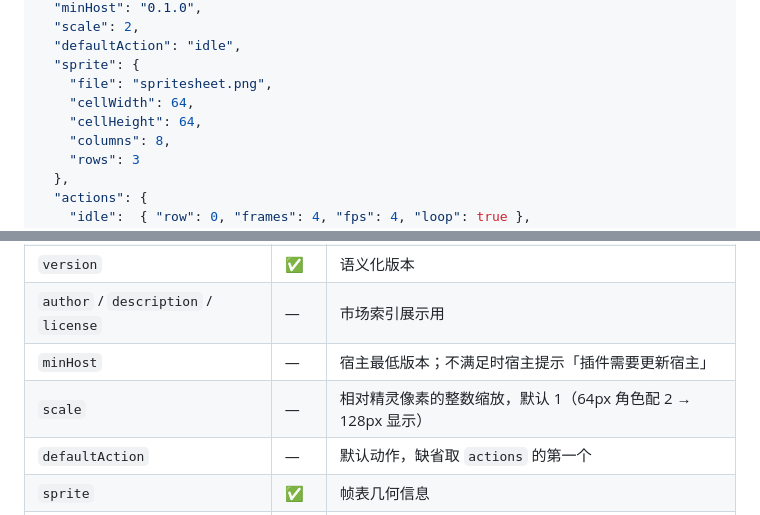
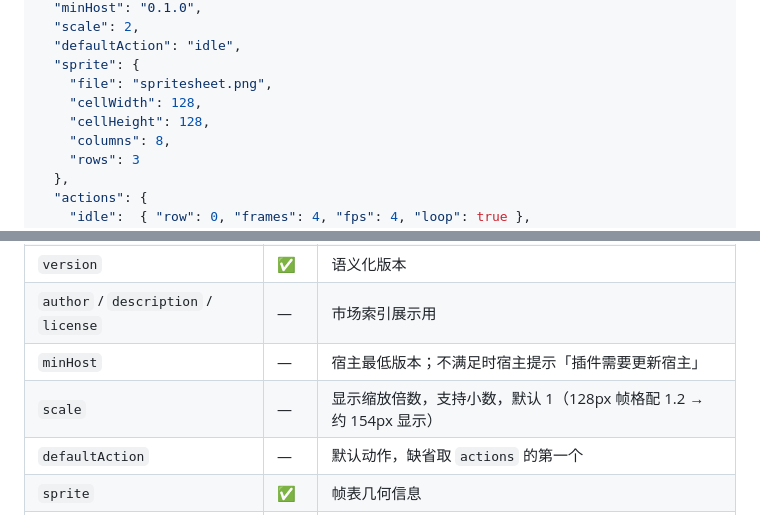
Before and after one commit to zouxin5321/zhuochong, a Markdown page: docs/PLUGIN_SPEC.md, 2 parts joined by grey strips. Drawn GitHub-style.

```diff
--- a/docs/PLUGIN_SPEC.md
+++ b/docs/PLUGIN_SPEC.md
@@ -38,8 +38,8 @@
   "defaultAction": "idle",
   "sprite": {
     "file": "spritesheet.png",
-    "cellWidth": 64,
-    "cellHeight": 64,
+    "cellWidth": 128,
+    "cellHeight": 128,
     "columns": 8,
     "rows": 3
   },
@@ -60,7 +60,7 @@
 | `version` | ✅ | 语义化版本 |
 | `author` / `description` / `license` | — | 市场索引展示用 |
 | `minHost` | — | 宿主最低版本；不满足时宿主提示「插件需要更新宿主」 |
-| `scale` | — | 相对精灵像素的整数缩放，默认 1（64px 角色配 2 → 128px 显示） |
+| `scale` | — | 显示缩放倍数，支持小数，默认 1（128px 帧格配 1.2 → 约 154px 显示） |
 | `defaultAction` | — | 默认动作，缺省取 `actions` 的第一个 |
 | `sprite` | ✅ | 帧表几何信息 |
 | `actions` | ✅ | 动作表，至少一个 |
```
Also changed, not shown: README.md (+2 -1 lines), assets/app-icon.png, docs/preview.png, 10 other files.
